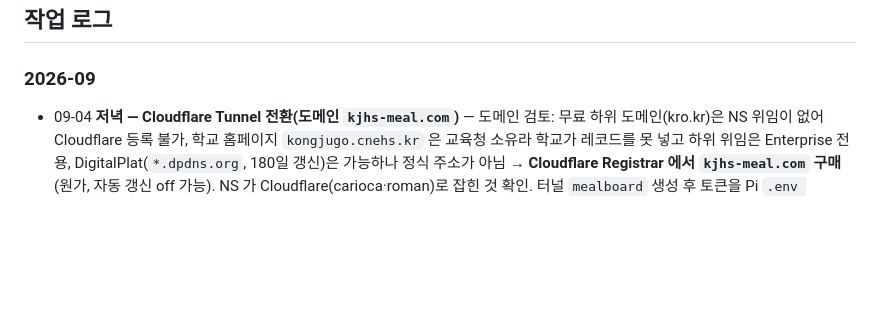
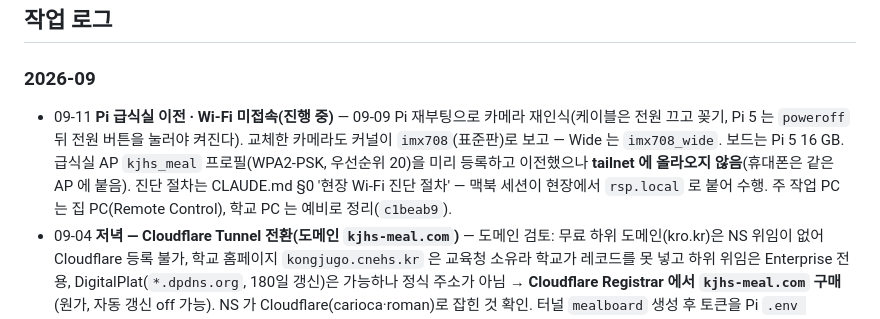
Before and after one commit to xparapx/Mealboard_Demo, a Markdown page: README.md, the part around the change. Drawn GitHub-style; blank space fills up the shorter version.

Commit message:
docs: 현장 Wi-Fi 진단 절차(맥북 세션용) — rsp.local 접속·저널 사유·WPA3/비밀번호/SSID 수정·복구 확인, README 09-11 로그
Co-Authored-By: Claude Fable 5.1 <noreply@anthropic.com>

```diff
--- a/README.md
+++ b/README.md
@@ -35,6 +35,7 @@ setup_pi.sh Pi 최초 설치·유닛 갱신 (멱등) · check_manual.py 매뉴
 ## 작업 로그
 
 ### 2026-09
+- 09-11 **Pi 급식실 이전 · Wi-Fi 미접속(진행 중)** — 09-09 Pi 재부팅으로 카메라 재인식(케이블은 전원 끄고 꽂기, Pi 5 는 `poweroff` 뒤 전원 버튼을 눌러야 켜진다). 교체한 카메라도 커널이 `imx708`(표준판)로 보고 — Wide 는 `imx708_wide`. 보드는 Pi 5 16 GB. 급식실 AP `kjhs_meal` 프로필(WPA2-PSK, 우선순위 20)을 미리 등록하고 이전했으나 **tailnet 에 올라오지 않음**(휴대폰은 같은 AP 에 붙음). 진단 절차는 CLAUDE.md §0 '현장 Wi-Fi 진단 절차' — 맥북 세션이 현장에서 `rsp.local` 로 붙어 수행. 주 작업 PC 는 집 PC(Remote Control), 학교 PC 는 예비로 정리(`c1beab9`).
 - 09-04 **저녁 — Cloudflare Tunnel 전환(도메인 `kjhs-meal.com`)** — 도메인 검토: 무료 하위 도메인(kro.kr)은 NS 위임이 없어 Cloudflare 등록 불가, 학교 홈페이지 `kongjugo.cnehs.kr` 은 교육청 소유라 학교가 레코드를 못 넣고 하위 위임은 Enterprise 전용, DigitalPlat(`*.dpdns.org`, 180일 갱신)은 가능하나 정식 주소가 아님 → **Cloudflare Registrar 에서 `kjhs-meal.com` 구매**(원가, 자동 갱신 off 가능). NS 가 Cloudflare(carioca·roman)로 잡힌 것 확인. 터널 `mealboard` 생성 후 토큰을 Pi `.env CF_TUNNEL_TOKEN` 에 넣는 과정에서 두 번 실패: nano 오른쪽 클릭은 아무것도 안 들어갔고, `read -s` 는 터미널 제어 문자(`^V`·`ESC[`·끝의 `^D\0\0`)가 값에 섞여 `Provided Tunnel token is not valid`. base64 만 남기고 JSON 닫는 괄호 뒤를 잘라 재인코딩하자 등록 성공 — **인천(icn) 엣지 4연결, 유닛 enable**. 매뉴얼 STEP 9 를 Cloudflare 기준으로 다시 씀(정리 명령·형식 검사 수록, Funnel 은 접힌 예비 절, `funnel reset` 금지 유지), QR 은 새 주소로 재생성(`static/icons/qr.png`). 경로(옛 Public Hostname)는 새 UI 의 '경로 추가 → 게시된 애플리케이션' — 처음엔 유형이 HTTPS 로 저장돼 502(저널 `tls: first record does not look like a TLS handshake`), HTTP 로 고치자 **`https://kjhs-meal.com` 에서 `/api/status`·화면·QR 200, `/api/admin/*` 404(8101 미매핑)** 확인. 하위 도메인 없이 루트로 저장된 것을 그대로 채택(짧다), QR·문서를 루트 주소로 통일. 도메인 공개 직후부터 `/app/.env` 류 스캐너 봇 요청이 저널에 보인다 — 전부 404, 정상. **남은 것**: 휴대폰 셀룰러·학교 Wi‑Fi 확인, Cloudflare SSL/TLS → Always Use HTTPS 켜기(지금은 `http://` 도 그대로 열린다).
 - 09-04 **낮 — 문구 손질 · FEED_SOURCE 단일 스위치(사용자 지적)** — 12:10 에 창이 열렸는데 띠는 '더미', 밀집도는 '표본 없음'이라 앞뒤가 안 맞았다: vision 이 창 안에서 업무 공간 실측(0명, 바닥 좌표 없음)을 쓰고 있었기 때문. → `.env FEED_SOURCE` 를 단일 스위치로: `mock` 이면 vision 도 창 안에서 `Simulator` 더미를 기록(밀집도·마커 나옴), `vision` 일 때만 창 안 실측(`6e0b1f9`). 더미 곡선은 창이 열리는 순간 0 명에서 실시간 속도로 진행(첫 봉우리 25분). 문구: 띠 '급식실 설치 전 시험 운영 중', '최근 30분 표본 없음', '메뉴 빈도 TOP 5'·'2회 이상 나온 메뉴 아직 없음'(화면 기본·API reason·도면 셋 다), sw v21(`b0669bc`). mock 유지 상태에서도 관리 화면 실사·메타·구역 편집은 된다(vision 이 카메라를 쥐고 있고 FEED_SOURCE 는 표기·기록 방식만 정한다).
 - 09-04 **vision 첫 실사 확인 · 화각 · 관리 화면 오류** — 관리 화면 [실사] 로 카메라 그림 확인(업무 공간, HUD `infer 324ms` ≈ 3fps). 화각이 좁다는 지적 → 두 원인: ① 꽂힌 모듈이 **표준판 imx708(66°)**(Wide 는 `imx708_wide` 로 보고됨, 모듈 미구입) ② `1536x864` 가 센서 중앙 크롭 모드 → 기본 `VISION_SIZE=2304x1296`(센서 전체 2×2 비닝)으로(`204b28f`). 광각은 Wide 모듈을 끼워야만 된다(렌즈 차이, 코드 무관). 관리 화면 `admin.js:297 TypeError` 는 보정 전 vision 이 `floor_xy_norm=null` 을 보내는데 평면도 뷰가 그대로 쓴 것 → 좌표 없는 트랙은 건너뛰고 안내 문구(`fba0fec`). 테스트 166.
```
